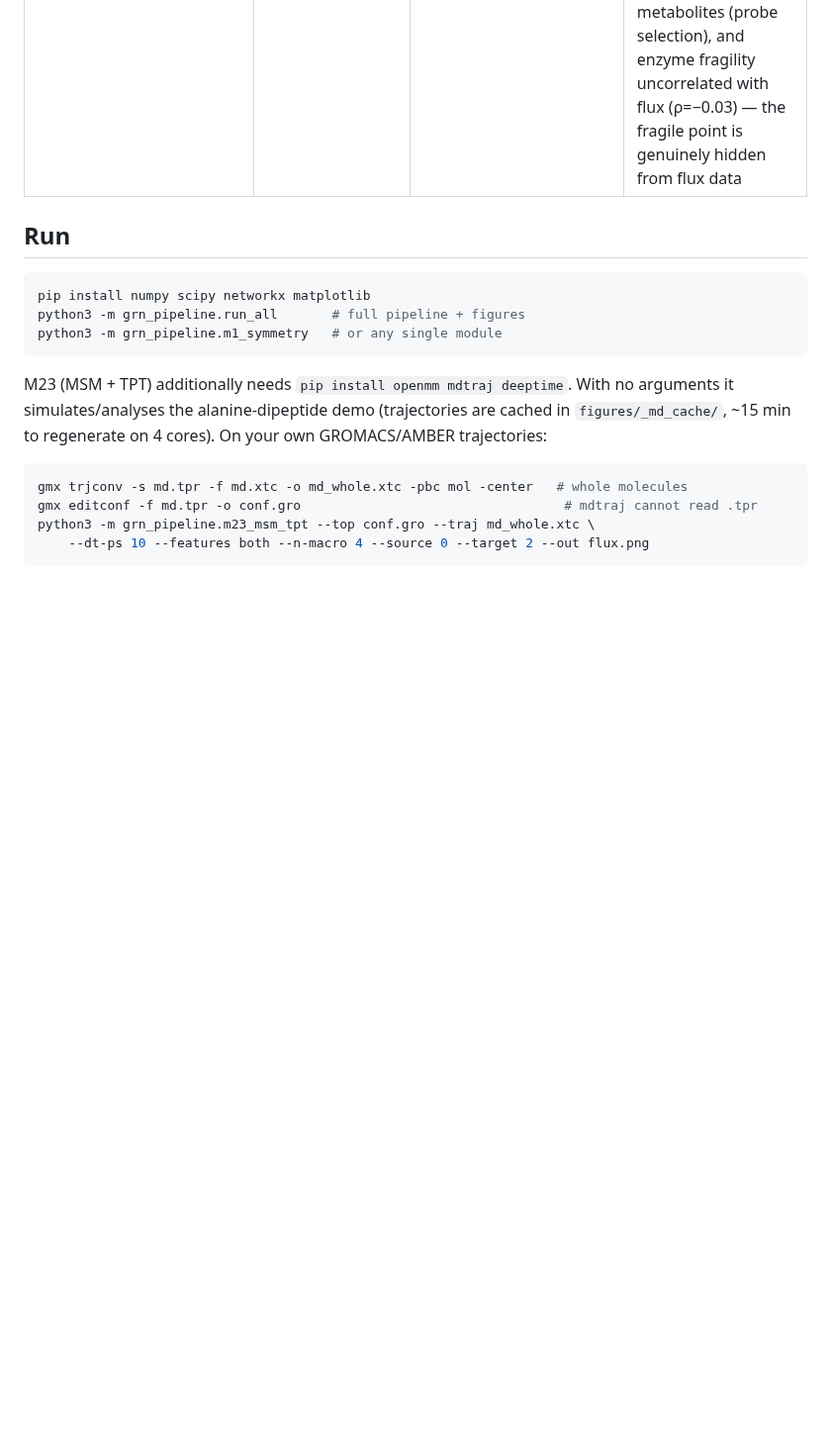
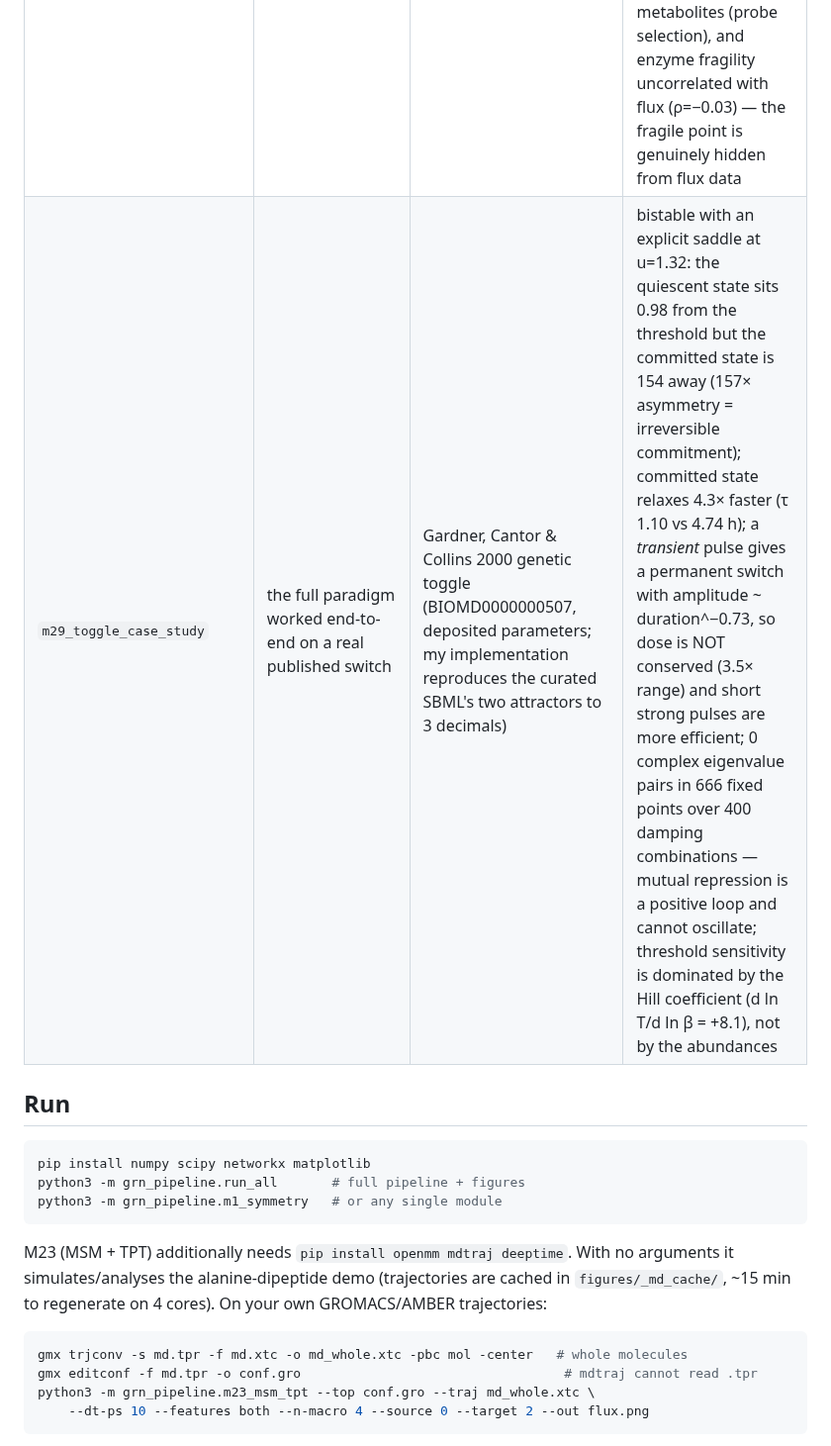
Before and after one commit to YuhaoWang-crypto/ClaudeCode, a Markdown page: README.md, the part around the change. Shown at 99% size. GitHub-like rendering; blank space fills up the shorter version.

```diff
--- a/README.md
+++ b/README.md
@@ -35,6 +35,7 @@ literature-grounded systems where every number is *computed*, not asserted.
 | `m26_texh_jacobian` | order parameter -> Jacobian on real omics: does the "reduce, perturb, find fragile points" paradigm work? | GSE327731 in vivo Perturb-seq, 73-gene CRISPR KO in CD8 T cells, mouse melanoma (25,423 cells) | exhaustion order parameter reproducible across 3 definitions (rho 0.50/0.56, participation ratio 17); 30/42 KOs shift it at FDR<0.1 with a passing cutting-vs-non-cutting control; but MRA Jacobian recovery is at chance (sign consistency 51%) because CRISPR KO leaves target mRNA intact (diag/off-diag 2.2) — calibrated against synthetic networks; and eigenvalues are unidentifiable from steady state anyway (tau spans 154x under unknown turnover); CellOracle-style in-silico KO has no predictive power (rho -0.10, p=0.53) |
 | `m27_crispri_mra` | does a perturbation that moves the target's own transcript rescue network inference? (follow-up to M26) | GSE190604 CRISPRa Perturb-seq, 73 targets in primary human T cells (61,041 cells, 71-gene closed module) | diagonal fully restored: 100% of targets self-activate, diag/off-diag 2.2 -> 113, condition number 6356 -> 53; MRA leaves chance (bootstrap 51% -> 79%) but split-half (independent cells) gives only 50% -> 59%, with 79% for the strongest edges — bootstrap overstates reliability by ~20 points. GSE249595 (the requested CRISPRi set) was unusable: its GEX and guide libraries use 10x's translated barcode whitelists (zero overlap verified) and pairing needs CellRanger's license-gated table |
 | `m28_identifiability_tiers` | when is the "order parameter -> Jacobian -> fragile point" paradigm actually identifiable? | a candidate 3x3 GRN Jacobian (structural check) + Chassagnole E. coli central carbon metabolism (BIOMD0000000051, exact Jacobian) | structural: Thomas' rules read off a proposed matrix decide which claims are possible before any fitting (the example matrix has only positive loops → can be bistable, can NEVER oscillate; its saddle comes from the BLIMP1–XBP1 positive loop, not the mutual inhibition). Known kinetics: real timescales (τ 0.31 ms … 112 s, 4e5× span), slow mode localised on 4 of 18 metabolites (probe selection), and enzyme fragility uncorrelated with flux (ρ=−0.03) — the fragile point is genuinely hidden from flux data |
+| `m29_toggle_case_study` | the full paradigm worked end-to-end on a real published switch | Gardner, Cantor & Collins 2000 genetic toggle (BIOMD0000000507, deposited parameters; my implementation reproduces the curated SBML's two attractors to 3 decimals) | bistable with an explicit saddle at u=1.32: the quiescent state sits 0.98 from the threshold but the committed state is 154 away (157× asymmetry = irreversible commitment); committed state relaxes 4.3× faster (τ 1.10 vs 4.74 h); a *transient* pulse gives a permanent switch with amplitude ~ duration^−0.73, so dose is NOT conserved (3.5× range) and short strong pulses are more efficient; 0 complex eigenvalue pairs in 666 fixed points over 400 damping combinations — mutual repression is a positive loop and cannot oscillate; threshold sensitivity is dominated by the Hill coefficient (d ln T/d ln β = +8.1), not by the abundances |
 
 ## Run
 
```
Also changed, not shown: figures/m29_toggle_case.png (added), 2 other files.
